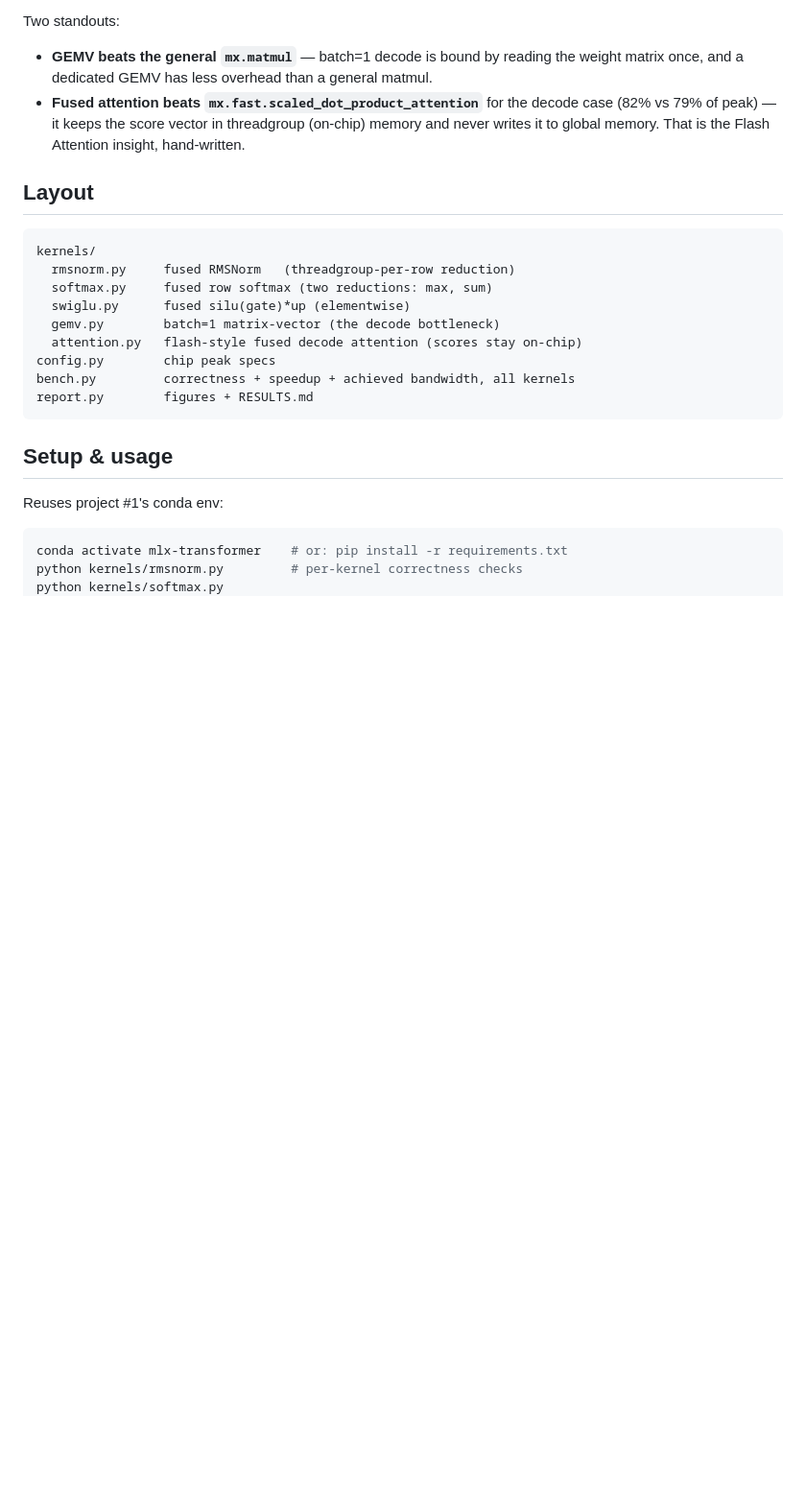
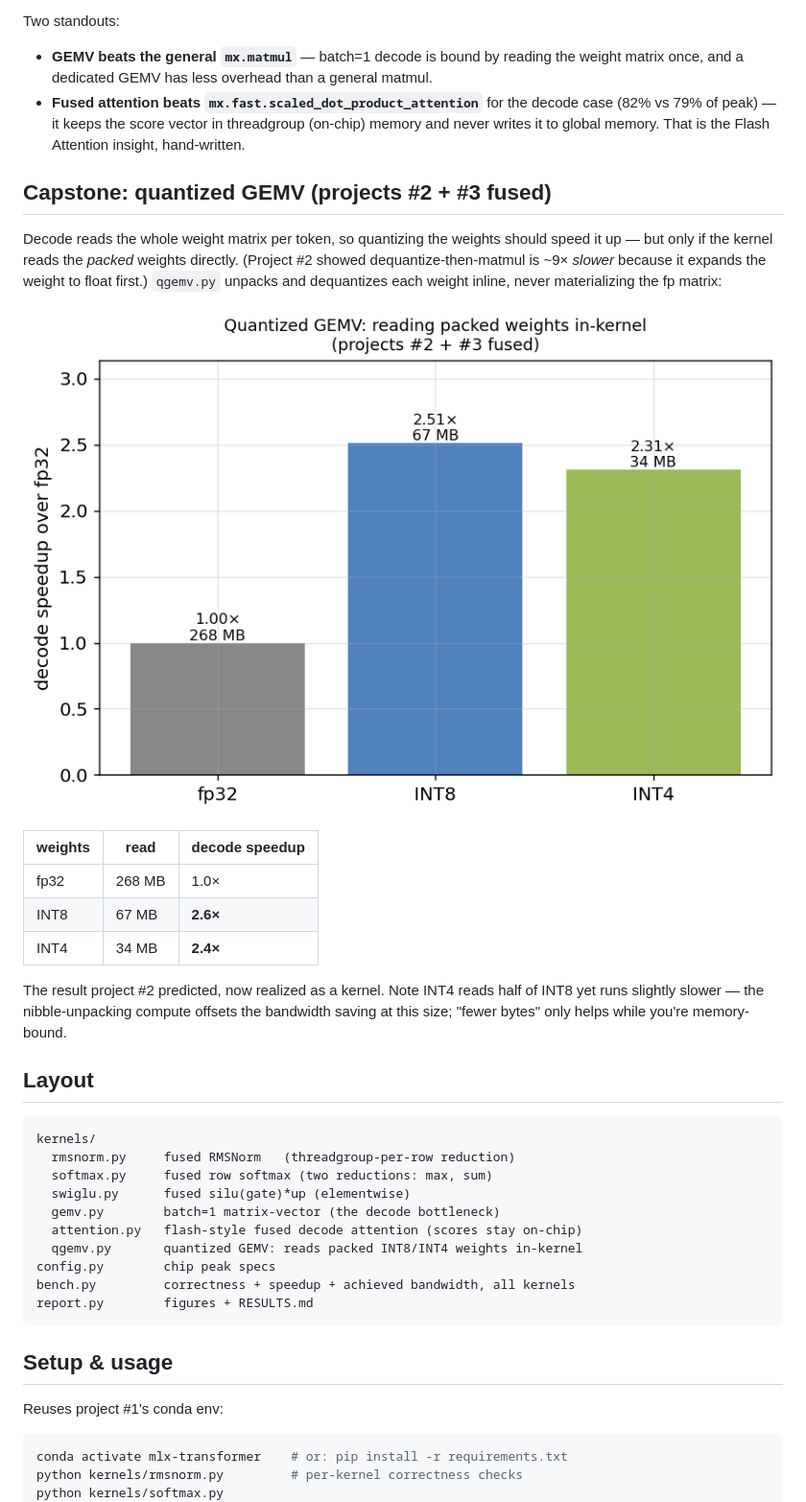
Before and after one commit to jadoon200/scaling-from-scratch, a Markdown page: README.md, the part around the change. Shown: that part at 96% size. Rendered like a GitHub page; pictures changed too: report/figures/qgemv.png (added); blank space fills up the shorter version.

````diff
--- a/README.md
+++ b/README.md
@@ -43,6 +43,26 @@ Two standouts:
   memory and never writes it to global memory. That is the Flash Attention insight,
   hand-written.
 
+## Capstone: quantized GEMV (projects #2 + #3 fused)
+
+Decode reads the whole weight matrix per token, so quantizing the weights should
+speed it up — but only if the kernel reads the *packed* weights directly.
+(Project #2 showed dequantize-then-matmul is ~9× *slower* because it expands the
+weight to float first.) `qgemv.py` unpacks and dequantizes each weight inline,
+never materializing the fp matrix:
+
+![qgemv](report/figures/qgemv.png)
+
+| weights | read | decode speedup |
+|---|---|---|
+| fp32 | 268 MB | 1.0× |
+| INT8 | 67 MB | **2.6×** |
+| INT4 | 34 MB | **2.4×** |
+
+The result project #2 predicted, now realized as a kernel. Note INT4 reads half
+of INT8 yet runs slightly slower — the nibble-unpacking compute offsets the
+bandwidth saving at this size; "fewer bytes" only helps while you're memory-bound.
+
 ## Layout
 
 ```
@@ -52,6 +72,7 @@ kernels/
   swiglu.py      fused silu(gate)*up (elementwise)
   gemv.py        batch=1 matrix-vector (the decode bottleneck)
   attention.py   flash-style fused decode attention (scores stay on-chip)
+  qgemv.py       quantized GEMV: reads packed INT8/INT4 weights in-kernel
 config.py        chip peak specs
 bench.py         correctness + speedup + achieved bandwidth, all kernels
 report.py        figures + RESULTS.md
````
Also changed, not shown: report/RESULTS.md (+17 -3 lines), report/figures/bandwidth_all.png, 3 other files.
